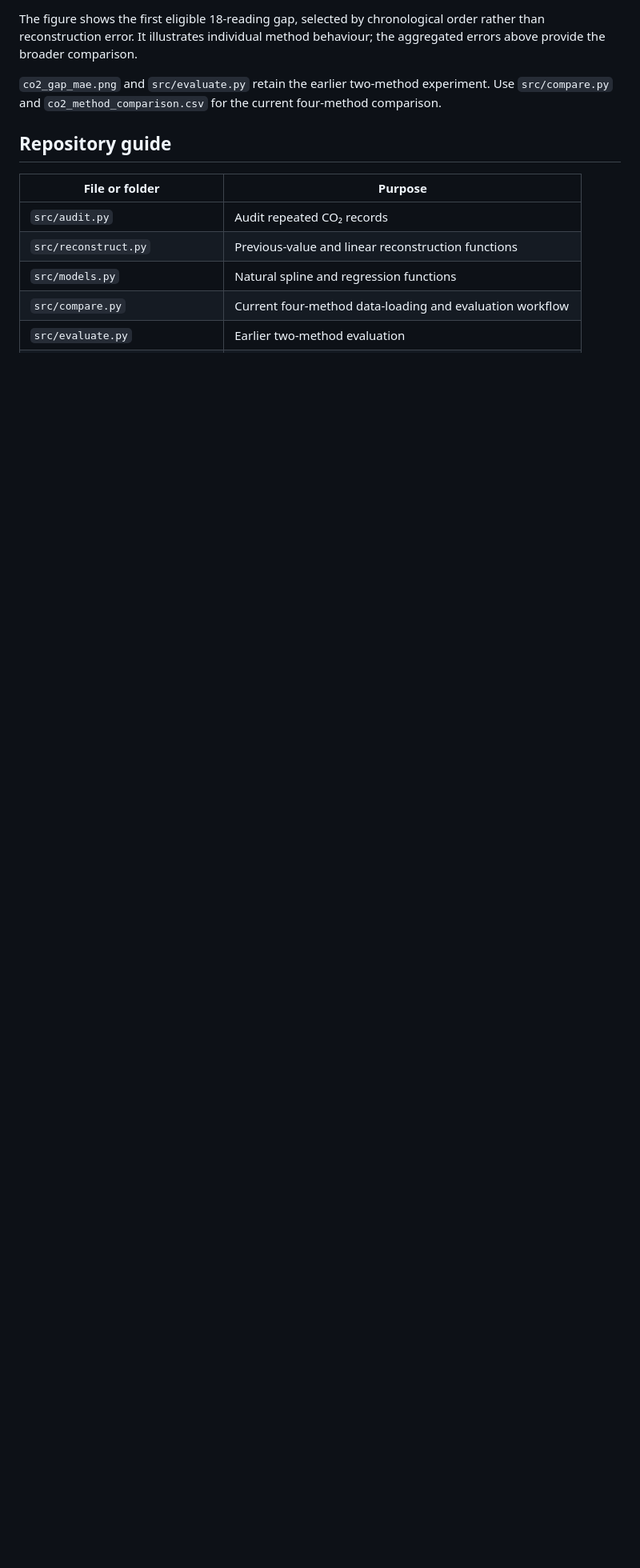
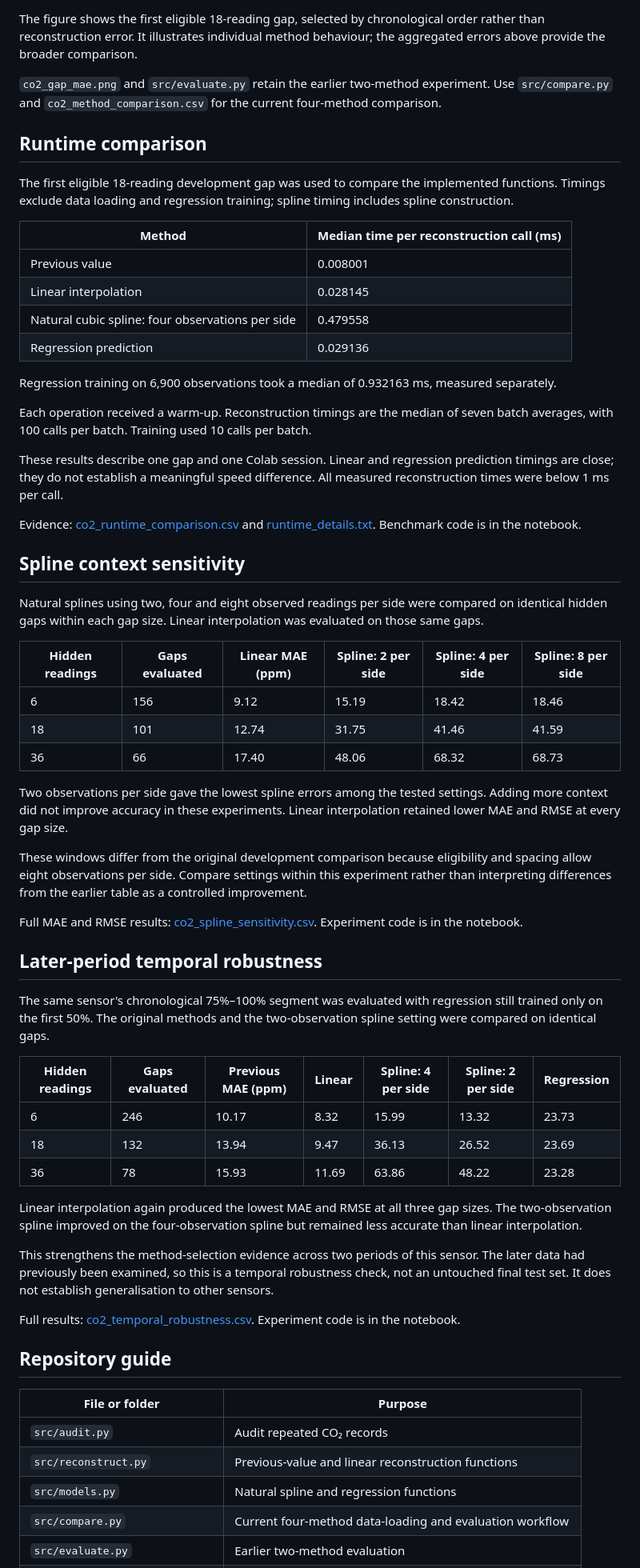
Before and after one commit to msim0039-bit/mma3001-sensor-project, a Markdown page: README.md, the part around the change. Shown at 80% size. Drawn GitHub-style; blank space fills up the shorter version.

Commit message:
Update README:Document runtime, sensitivity and temporal robustness findings.md

```diff
--- a/README.md
+++ b/README.md
@@ -80,6 +80,56 @@ Full results: [co2_method_comparison.csv](co2_method_comparison.csv).
 The figure shows the first eligible 18-reading gap, selected by chronological order rather than reconstruction error. It illustrates individual method behaviour; the aggregated errors above provide the broader comparison.
 
 `co2_gap_mae.png` and `src/evaluate.py` retain the earlier two-method experiment. Use `src/compare.py` and `co2_method_comparison.csv` for the current four-method comparison.
+## Runtime comparison
+
+The first eligible 18-reading development gap was used to compare the implemented functions. Timings exclude data loading and regression training; spline timing includes spline construction.
+
+| Method | Median time per reconstruction call (ms) |
+| --- | --- |
+| Previous value | 0.008001 |
+| Linear interpolation | 0.028145 |
+| Natural cubic spline: four observations per side | 0.479558 |
+| Regression prediction | 0.029136 |
+
+Regression training on 6,900 observations took a median of 0.932163 ms, measured separately.
+
+Each operation received a warm-up. Reconstruction timings are the median of seven batch averages, with 100 calls per batch. Training used 10 calls per batch.
+
+These results describe one gap and one Colab session. Linear and regression prediction timings are close; they do not establish a meaningful speed difference. All measured reconstruction times were below 1 ms per call.
+
+Evidence: [co2_runtime_comparison.csv](co2_runtime_comparison.csv) and [runtime_details.txt](runtime_details.txt). Benchmark code is in the notebook.
+
+## Spline context sensitivity
+
+Natural splines using two, four and eight observed readings per side were compared on identical hidden gaps within each gap size. Linear interpolation was evaluated on those same gaps.
+
+| Hidden readings | Gaps evaluated | Linear MAE (ppm) | Spline: 2 per side | Spline: 4 per side | Spline: 8 per side |
+| --- | --- | --- | --- | --- | --- |
+| 6 | 156 | 9.12 | 15.19 | 18.42 | 18.46 |
+| 18 | 101 | 12.74 | 31.75 | 41.46 | 41.59 |
+| 36 | 66 | 17.40 | 48.06 | 68.32 | 68.73 |
+
+Two observations per side gave the lowest spline errors among the tested settings. Adding more context did not improve accuracy in these experiments. Linear interpolation retained lower MAE and RMSE at every gap size.
+
+These windows differ from the original development comparison because eligibility and spacing allow eight observations per side. Compare settings within this experiment rather than interpreting differences from the earlier table as a controlled improvement.
+
+Full MAE and RMSE results: [co2_spline_sensitivity.csv](co2_spline_sensitivity.csv). Experiment code is in the notebook.
+
+## Later-period temporal robustness
+
+The same sensor's chronological 75%–100% segment was evaluated with regression still trained only on the first 50%. The original methods and the two-observation spline setting were compared on identical gaps.
+
+| Hidden readings | Gaps evaluated | Previous MAE (ppm) | Linear | Spline: 4 per side | Spline: 2 per side | Regression |
+| --- | --- | --- | --- | --- | --- | --- |
+| 6 | 246 | 10.17 | 8.32 | 15.99 | 13.32 | 23.73 |
+| 18 | 132 | 13.94 | 9.47 | 36.13 | 26.52 | 23.69 |
+| 36 | 78 | 15.93 | 11.69 | 63.86 | 48.22 | 23.28 |
+
+Linear interpolation again produced the lowest MAE and RMSE at all three gap sizes. The two-observation spline improved on the four-observation spline but remained less accurate than linear interpolation.
+
+This strengthens the method-selection evidence across two periods of this sensor. The later data had previously been examined, so this is a temporal robustness check, not an untouched final test set. It does not establish generalisation to other sensors.
+
+Full results: [co2_temporal_robustness.csv](co2_temporal_robustness.csv). Experiment code is in the notebook.
 
 ## Repository guide
 
```
